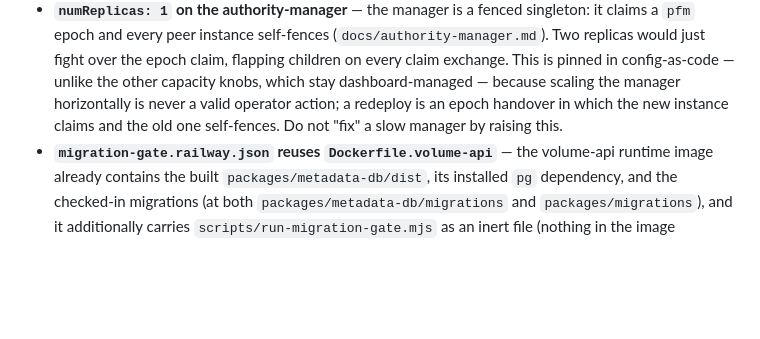
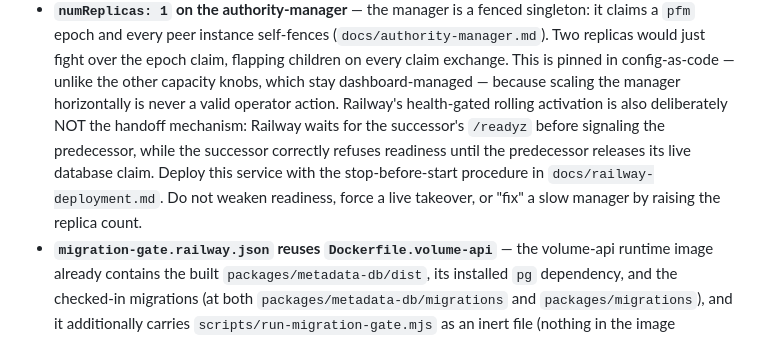
Before and after one commit to steerlabs/portablefs, a Markdown page: railway/README.md, the part around the change. GitHub-like rendering; blank space fills up the shorter version.

Commit message:
docs: codify fail-closed Railway singleton handoff
Signed-off-by: Tim Jang <timjang3@gmail.com>

```diff
--- a/railway/README.md
+++ b/railway/README.md
@@ -76,9 +76,13 @@ Why these values:
   epoch claim, flapping children on every claim exchange. This is pinned
   in config-as-code — unlike the other capacity knobs, which stay
   dashboard-managed — because scaling the manager horizontally is never a
-  valid operator action; a redeploy is an epoch handover in which the new
-  instance claims and the old one self-fences. Do not "fix" a slow manager
-  by raising this.
+  valid operator action. Railway's health-gated rolling activation is also
+  deliberately NOT the handoff mechanism: Railway waits for the successor's
+  `/readyz` before signaling the predecessor, while the successor correctly
+  refuses readiness until the predecessor releases its live database claim.
+  Deploy this service with the stop-before-start procedure in
+  `docs/railway-deployment.md`. Do not weaken readiness, force a live takeover,
+  or "fix" a slow manager by raising the replica count.
 - **`migration-gate.railway.json` reuses `Dockerfile.volume-api`** — the
   volume-api runtime image already contains the built
   `packages/metadata-db/dist`, its installed `pg` dependency, and the
```
Also changed, not shown: README.md (+5 -11 lines), docs/railway-deployment.md (+30 -2 lines).
